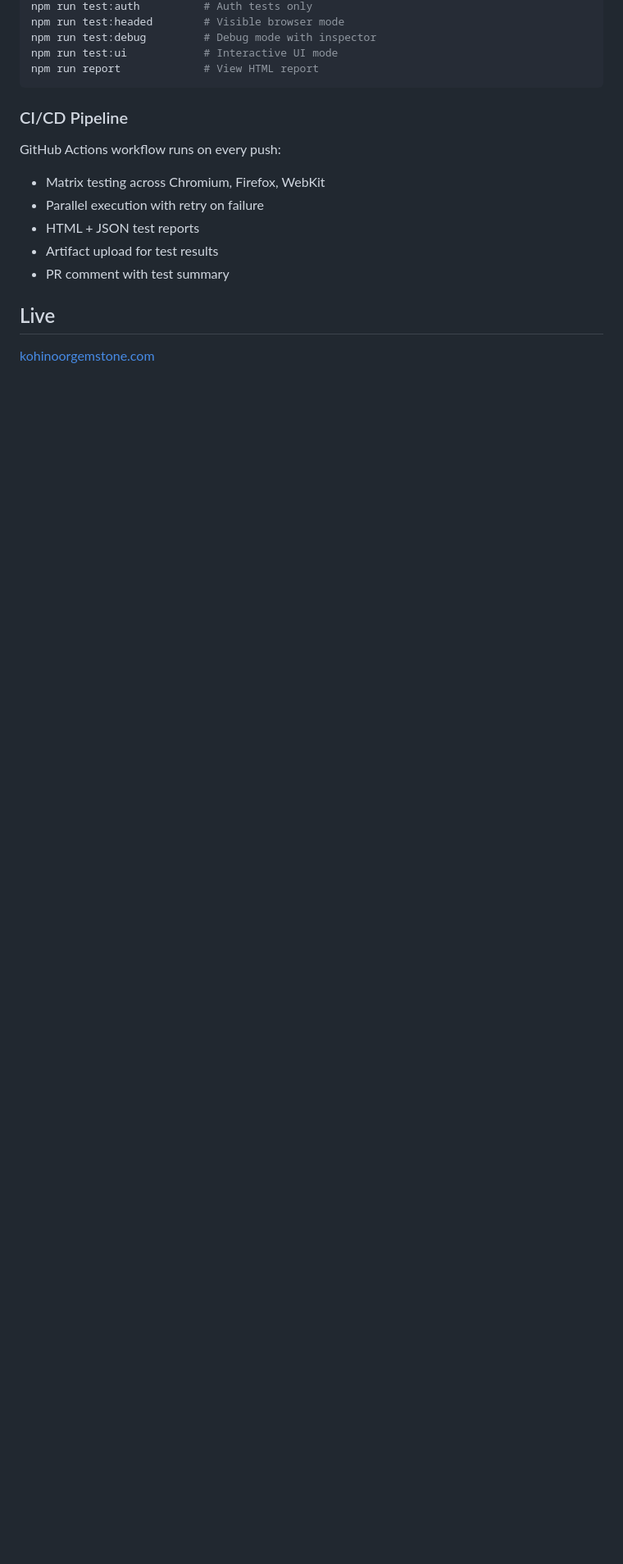
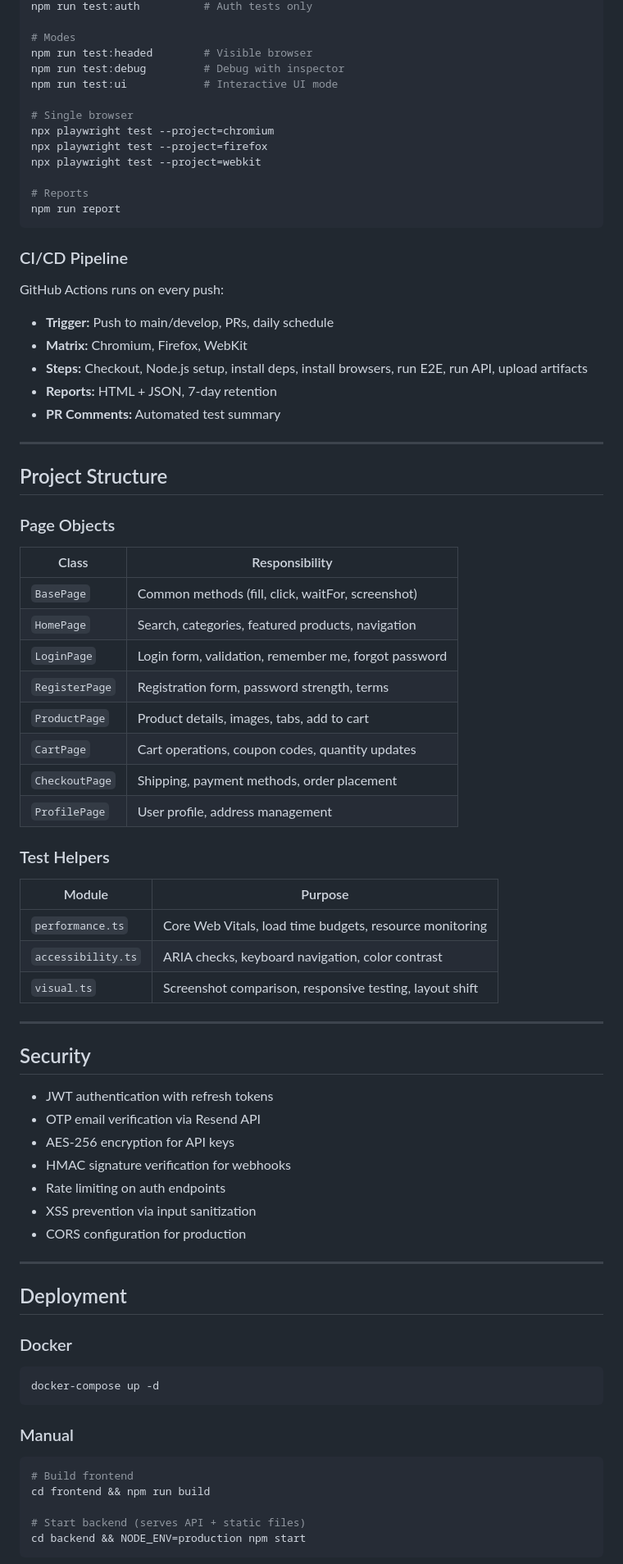
Before and after one commit to mirzasayzz/kohinoorgemstones, a Markdown page: README.md, the part around one of its changes. Shown at 82% size. Rendered like a GitHub page; blank space fills up the shorter version.

````diff
--- a/README.md
+++ b/README.md
@@ -89,19 +223,82 @@ npm run test:api           # API tests only
 npm run test:auth          # Auth tests only
-npm run test:headed        # Visible browser mode
-npm run test:debug         # Debug mode with inspector
+
+# Modes
+npm run test:headed        # Visible browser
+npm run test:debug         # Debug with inspector
 npm run test:ui            # Interactive UI mode
-npm run report             # View HTML report
+
+# Single browser
+npx playwright test --project=chromium
+npx playwright test --project=firefox
+npx playwright test --project=webkit
+
+# Reports
+npm run report
 ```
 
 ### CI/CD Pipeline
 
-GitHub Actions workflow runs on every push:
-- Matrix testing across Chromium, Firefox, WebKit
-- Parallel execution with retry on failure
-- HTML + JSON test reports
-- Artifact upload for test results
-- PR comment with test summary
+GitHub Actions runs on every push:
+- **Trigger:** Push to main/develop, PRs, daily schedule
+- **Matrix:** Chromium, Firefox, WebKit
+- **Steps:** Checkout, Node.js setup, install deps, install browsers, run E2E, run API, upload artifacts
+- **Reports:** HTML + JSON, 7-day retention
+- **PR Comments:** Automated test summary
 
-## Live
+---
 
-[kohinoorgemstone.com](https://kohinoorgemstone.com)
+## Project Structure
+
+### Page Objects
+
+| Class | Responsibility |
+|-------|---------------|
+| `BasePage` | Common methods (fill, click, waitFor, screenshot) |
+| `HomePage` | Search, categories, featured products, navigation |
+| `LoginPage` | Login form, validation, remember me, forgot password |
+| `RegisterPage` | Registration form, password strength, terms |
+| `ProductPage` | Product details, images, tabs, add to cart |
+| `CartPage` | Cart operations, coupon codes, quantity updates |
+| `CheckoutPage` | Shipping, payment methods, order placement |
+| `ProfilePage` | User profile, address management |
+
+### Test Helpers
+
+| Module | Purpose |
+|--------|---------|
+| `performance.ts` | Core Web Vitals, load time budgets, resource monitoring |
+| `accessibility.ts` | ARIA checks, keyboard navigation, color contrast |
+| `visual.ts` | Screenshot comparison, responsive testing, layout shift |
+
+---
+
+## Security
+
+- JWT authentication with refresh tokens
+- OTP email verification via Resend API
+- AES-256 encryption for API keys
+- HMAC signature verification for webhooks
+- Rate limiting on auth endpoints
+- XSS prevention via input sanitization
+- CORS configuration for production
+
+---
+
+## Deployment
+
+### Docker
+
+```bash
+docker-compose up -d
+```
+
+### Manual
+
+```bash
+# Build frontend
+cd frontend && npm run build
+
+# Start backend (serves API + static files)
+cd backend && NODE_ENV=production npm start
+```
+
````
Also changed, not shown: other parts of README.md (+217 -65 lines).
